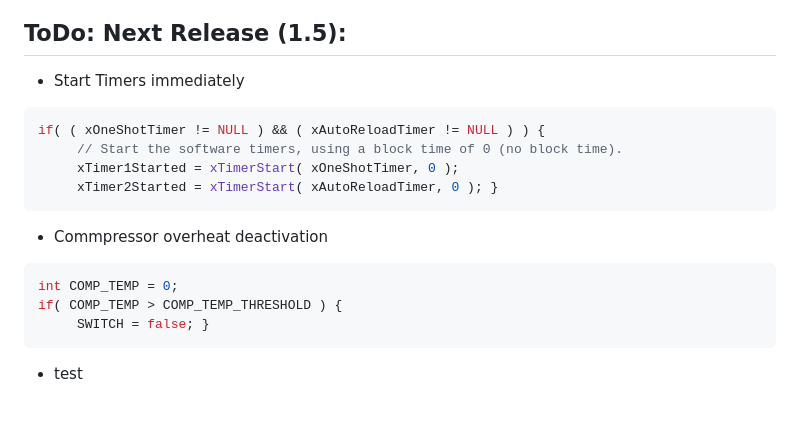
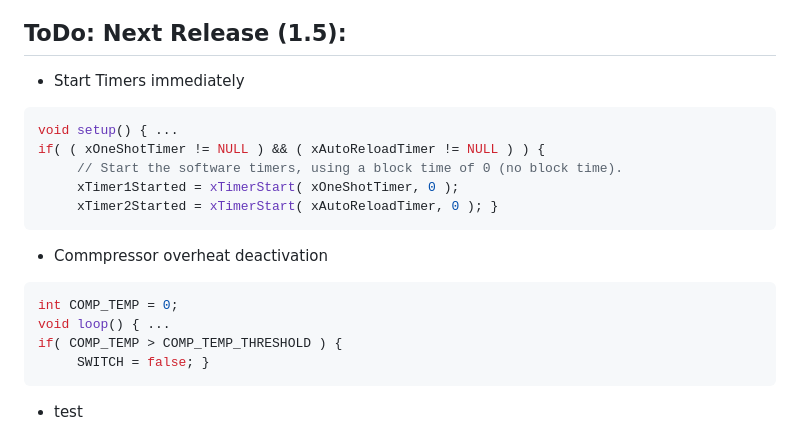
Before and after one commit to msandholz/Fermentation-Control-System, a Markdown page: README.md, the part around the change. Drawn GitHub-style; blank space fills up the shorter version.

````diff
--- a/README.md
+++ b/README.md
@@ -7,6 +7,7 @@
 
 - Start Timers immediately
 ```c
+void setup() { ...
 if( ( xOneShotTimer != NULL ) && ( xAutoReloadTimer != NULL ) ) {
      // Start the software timers, using a block time of 0 (no block time).
      xTimer1Started = xTimerStart( xOneShotTimer, 0 );
@@ -15,6 +16,7 @@ if( ( xOneShotTimer != NULL ) && ( xAutoReloadTimer != NULL ) ) {
 - Commpressor overheat deactivation
 ```c
 int COMP_TEMP = 0;
+void loop() { ...
 if( COMP_TEMP > COMP_TEMP_THRESHOLD ) {
      SWITCH = false; }
 ```
````
